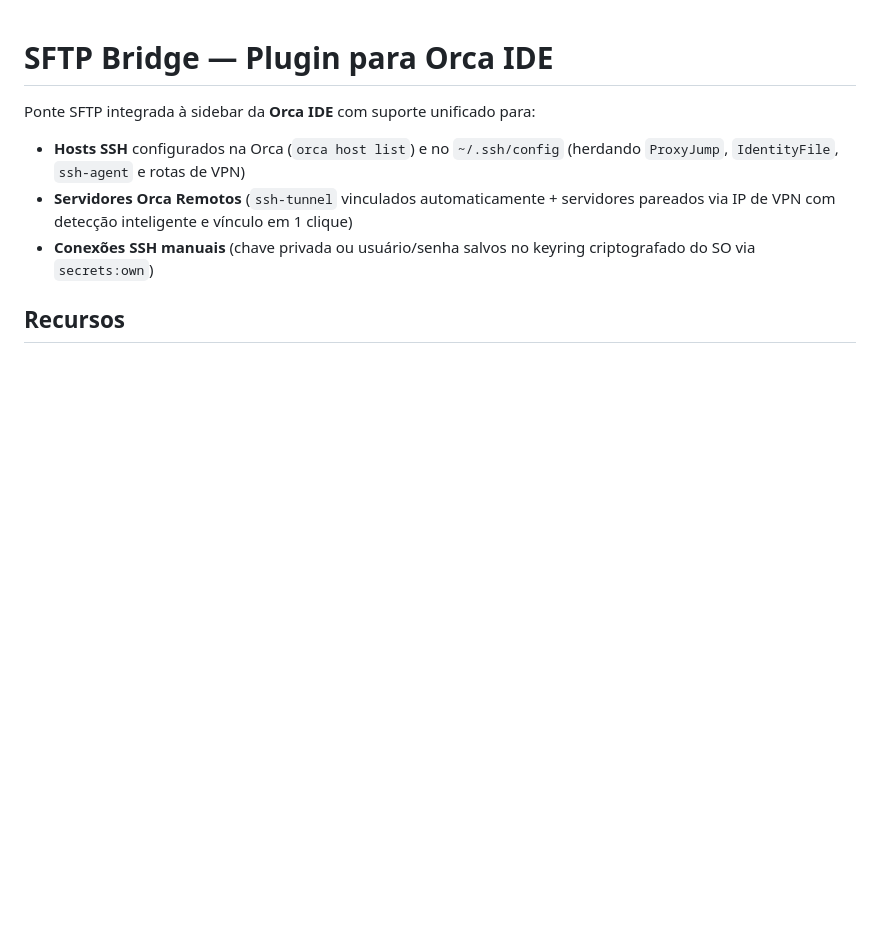
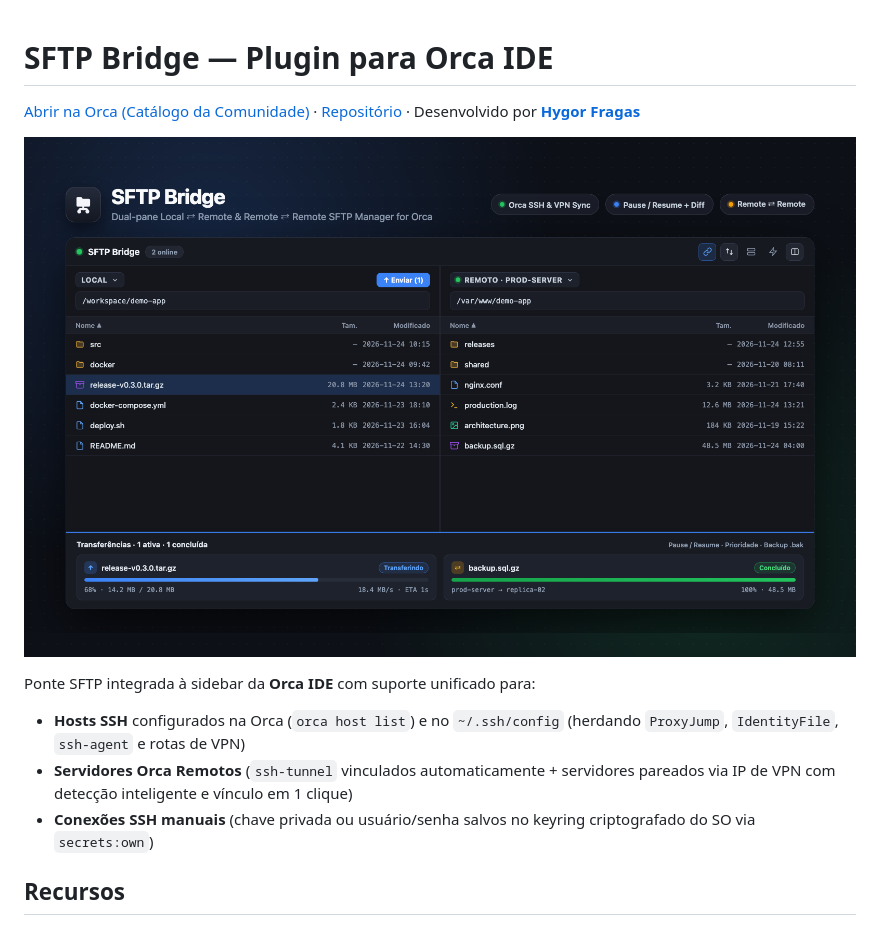
Before and after one commit to hygorfragas/sftp-bridge, a Markdown page: README.md, the part around the change. GitHub-like rendering; pictures changed too: assets/cover.png (added); blank space fills up the shorter version.

Commit message:
chore(v0.3.1): add 1600x1000 cover image and author/catalog metadata

```diff
--- a/README.md
+++ b/README.md
@@ -1,4 +1,8 @@
 # SFTP Bridge — Plugin para Orca IDE
+
+[Abrir na Orca (Catálogo da Comunidade)](https://orca.dev/plugins/hygorfragas.sftp-bridge?catalog=community) · [Repositório](https://github.com/hygorfragas/sftp-bridge) · Desenvolvido por **[Hygor Fragas](https://github.com/hygorfragas)**
+
+![SFTP Bridge Cover](./assets/cover.png)
 
 Ponte SFTP integrada à sidebar da **Orca IDE** com suporte unificado para:
 - **Hosts SSH** configurados na Orca (`orca host list`) e no `~/.ssh/config` (herdando `ProxyJump`, `IdentityFile`, `ssh-agent` e rotas de VPN)
```
Also changed, not shown: 3 other files.
